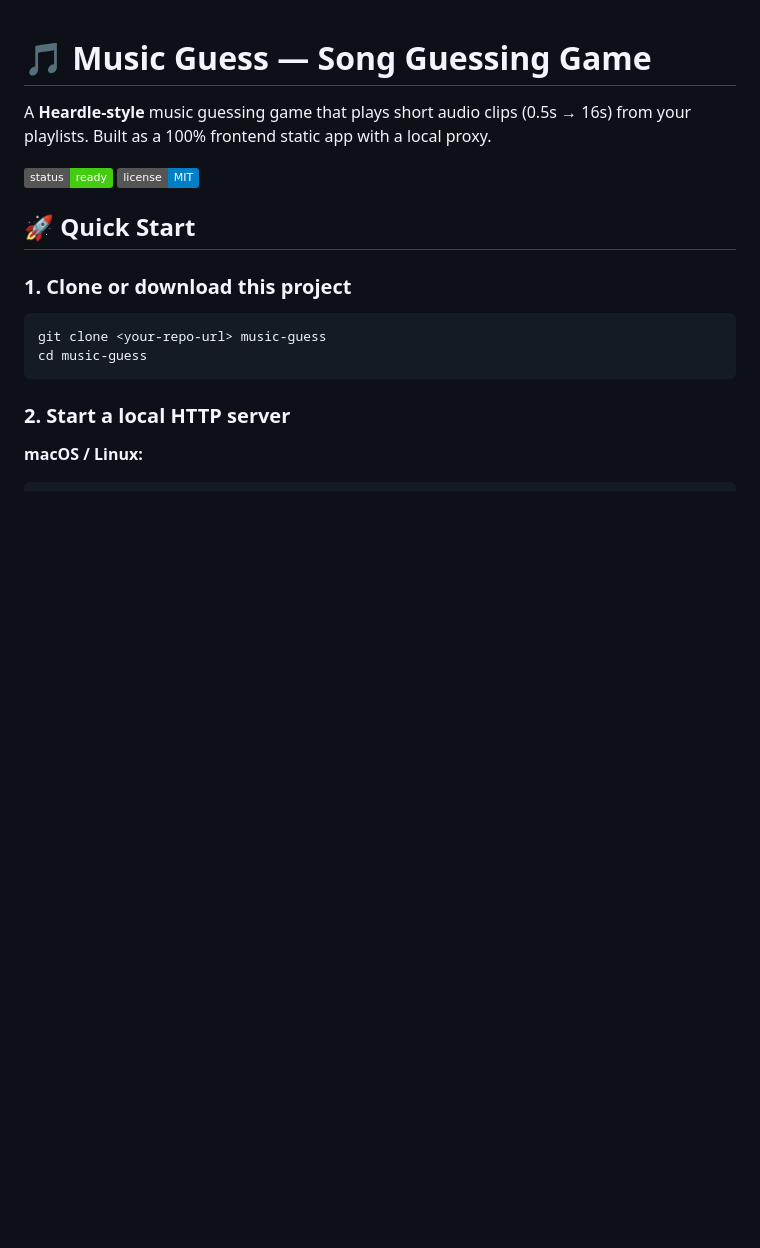
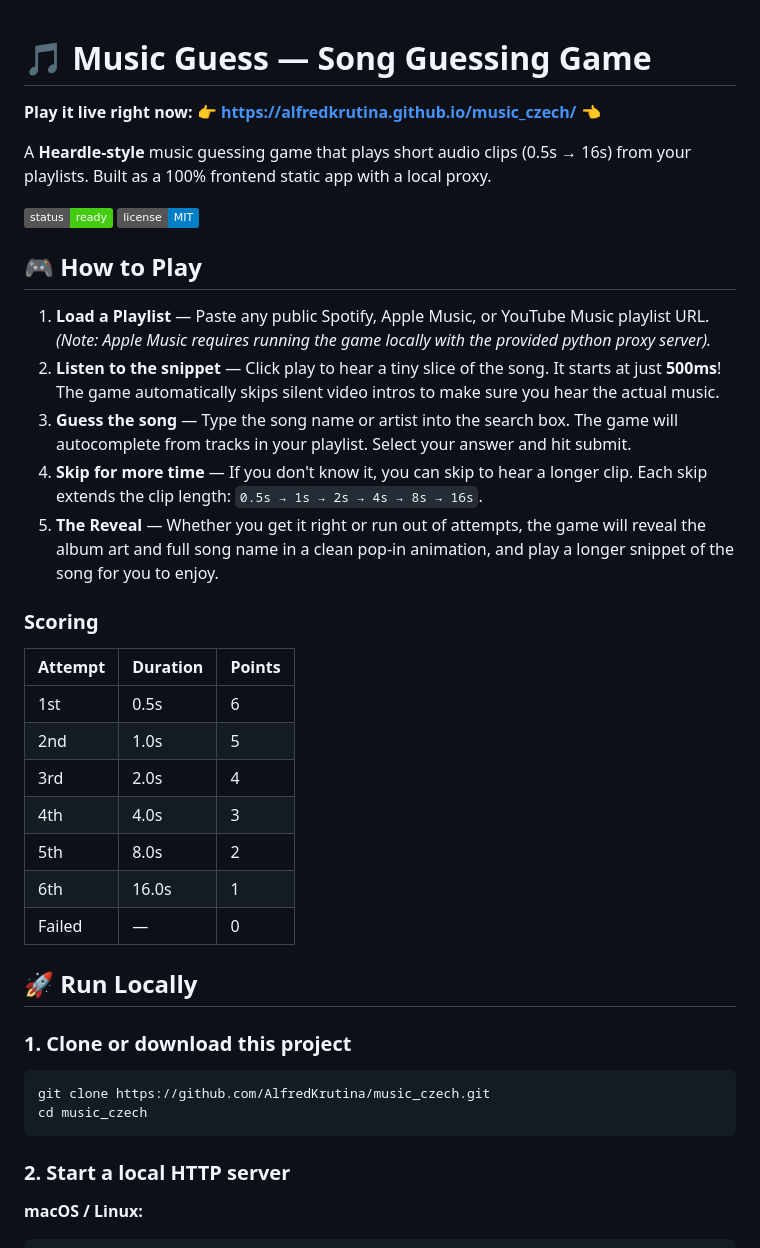
Before and after one commit to AlfredKrutina/music_czech, a Markdown page: README.md, the part around one of its changes. GitHub-like rendering; badges without logos; blank space fills up the shorter version.

Commit message:
Update README with live link and gameplay details

````diff
--- a/README.md
+++ b/README.md
@@ -1,16 +1,38 @@
 # 🎵 Music Guess — Song Guessing Game
+
+**Play it live right now:** 👉 **[https://alfredkrutina.github.io/music_czech/](https://alfredkrutina.github.io/music_czech/)** 👈
 
 A **Heardle-style** music guessing game that plays short audio clips (0.5s → 16s) from your playlists. Built as a 100% frontend static app with a local proxy.
 
 ![Screenshot](https://img.shields.io/badge/status-ready-brightgreen) ![License](https://img.shields.io/badge/license-MIT-blue)
 
-## 🚀 Quick Start
+## 🎮 How to Play
+
+1. **Load a Playlist** — Paste any public Spotify, Apple Music, or YouTube Music playlist URL. *(Note: Apple Music requires running the game locally with the provided python proxy server).*
+2. **Listen to the snippet** — Click play to hear a tiny slice of the song. It starts at just **500ms**! The game automatically skips silent video intros to make sure you hear the actual music.
+3. **Guess the song** — Type the song name or artist into the search box. The game will autocomplete from tracks in your playlist. Select your answer and hit submit.
+4. **Skip for more time** — If you don't know it, you can skip to hear a longer clip. Each skip extends the clip length: `0.5s → 1s → 2s → 4s → 8s → 16s`.
+5. **The Reveal** — Whether you get it right or run out of attempts, the game will reveal the album art and full song name in a clean pop-in animation, and play a longer snippet of the song for you to enjoy.
+
+### Scoring
+
+| Attempt | Duration  | Points |
+|---------|-----------|--------|
+| 1st     | 0.5s      | 6      |
+| 2nd     | 1.0s      | 5      |
+| 3rd     | 2.0s      | 4      |
+| 4th     | 4.0s      | 3      |
+| 5th     | 8.0s      | 2      |
+| 6th     | 16.0s     | 1      |
+| Failed  | —         | 0      |
+
+## 🚀 Run Locally
 
 ### 1. Clone or download this project
 
 ```bash
-git clone <your-repo-url> music-guess
-cd music-guess
+git clone https://github.com/AlfredKrutina/music_czech.git
+cd music_czech
 ```
 
 ### 2. Start a local HTTP server
````
Also changed, not shown: other parts of README.md (+1 -22 lines).
